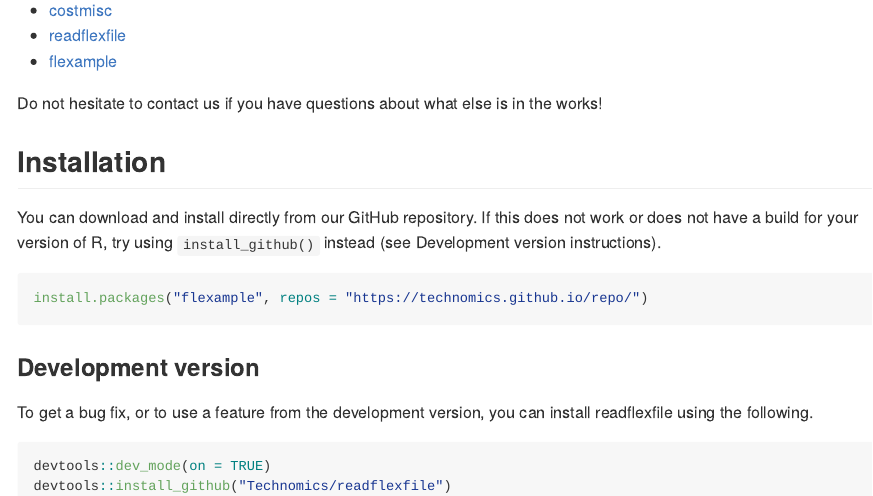
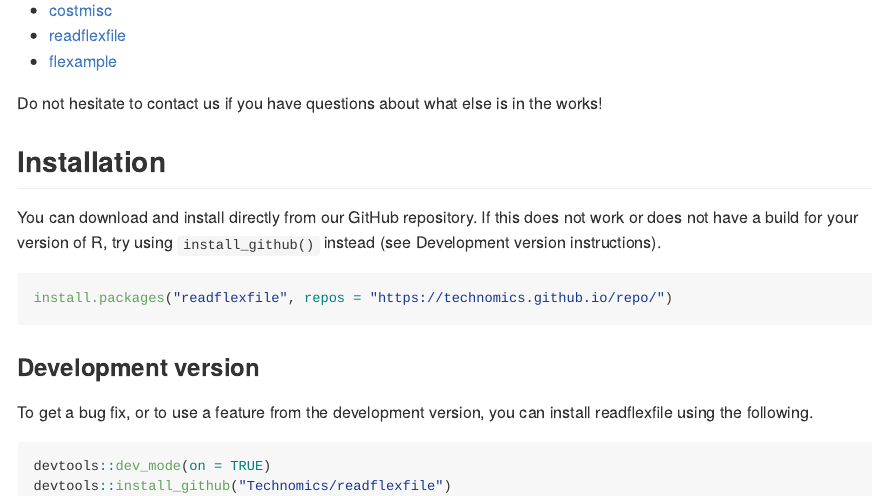
Before and after one commit to Technomics/readflexfile, an R Markdown document (README.Rmd): the page in a window 1100 px wide, from 520 px down. The pictures show the output file README.md that the author committed with the source, drawn offline in the style of GitHub; badge pictures from the web are left out.

Commit message:
corrected readme error

````diff
--- a/README.Rmd
+++ b/README.Rmd
@@ -47,7 +47,7 @@
 You can download and install directly from our GitHub repository. If this does not work or does not have a build for your version of R, try using `install_github()` instead (see Development version instructions).
 
 ```{r eval=FALSE}
-install.packages("flexample", repos = "https://technomics.github.io/repo/")
+install.packages("readflexfile", repos = "https://technomics.github.io/repo/")
 ```
 
 ### Development version
````
Also changed, not shown: README.md.
